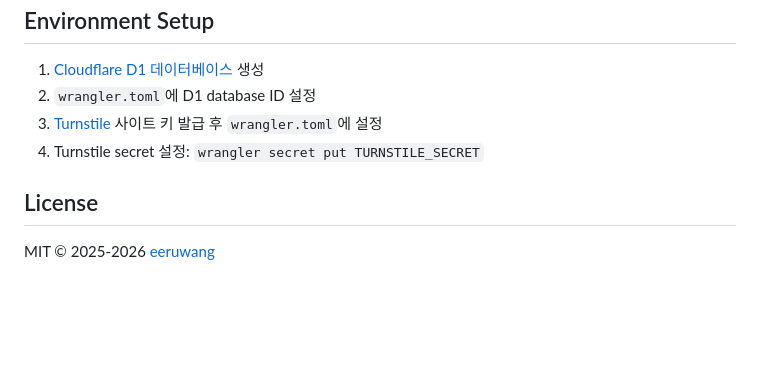
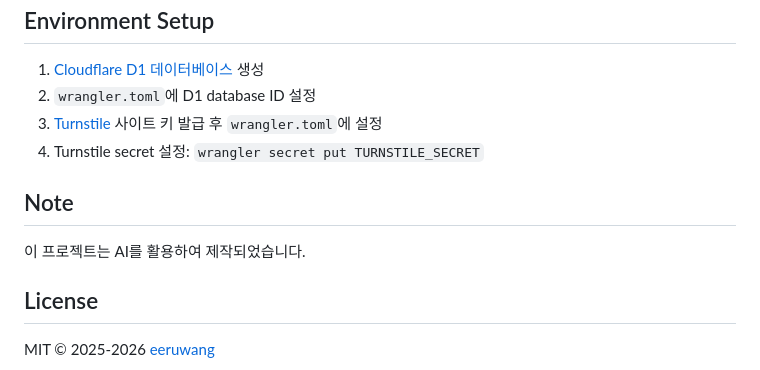
Before and after one commit to eeruwang/starship, a Markdown page: README.md, the part around the change. Drawn GitHub-style; blank space fills up the shorter version.

Commit message:
README에 AI 제작 명시 추가
https://claude.ai/code/session_014bzsKKSRLdP4btJbNZsCG5

```diff
--- a/README.md
+++ b/README.md
@@ -92,6 +92,10 @@ npm run deploy
 3. [Turnstile](https://www.cloudflare.com/products/turnstile/) 사이트 키 발급 후 `wrangler.toml`에 설정
 4. Turnstile secret 설정: `wrangler secret put TURNSTILE_SECRET`
 
+## Note
+
+이 프로젝트는 AI를 활용하여 제작되었습니다.
+
 ## License
 
 MIT &copy; 2025-2026 [eeruwang](https://github.com/eeruwang)
```
